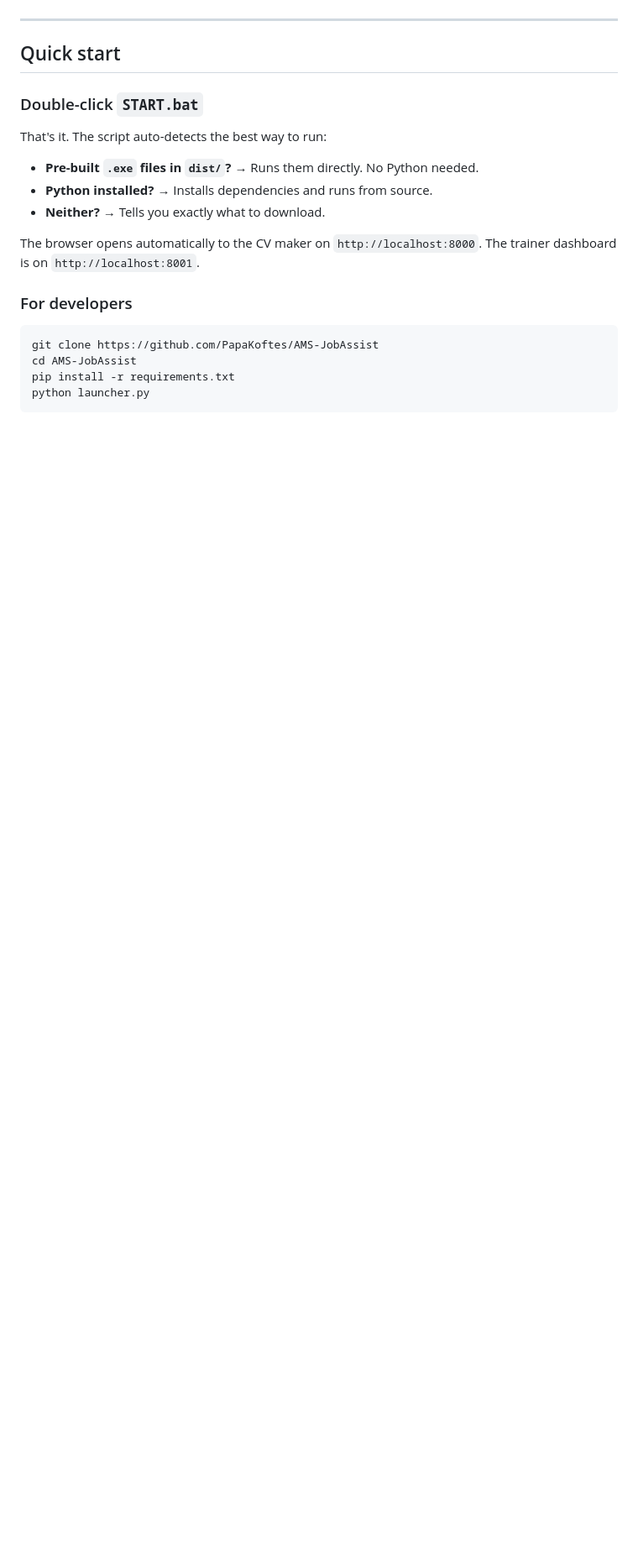
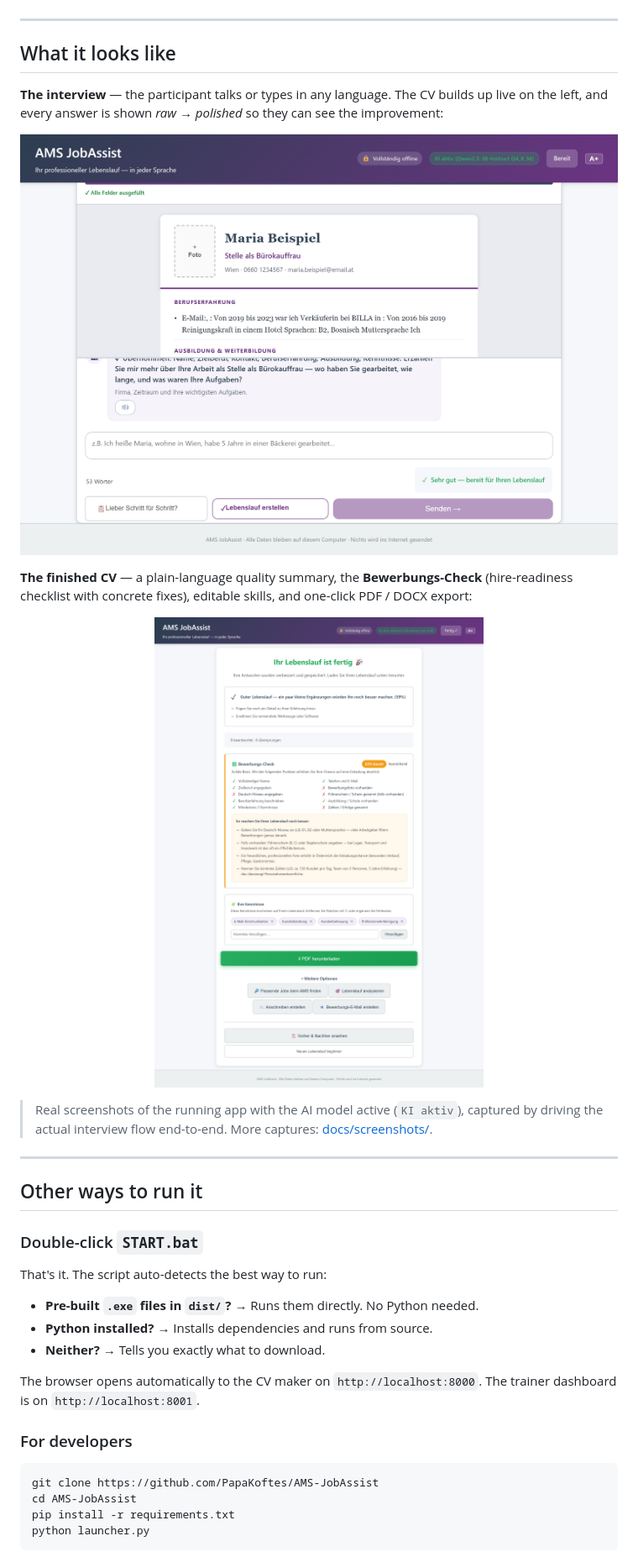
Before and after one commit to PapaKoftes/AMS-JobAssist, a Markdown page: README.md, the part around one of its changes. Shown at 84% size. GitHub-like rendering; pictures changed too: docs/screenshots/03_interview.png (added), docs/screenshots/05_completion.png (added); blank space fills up the shorter version.

```diff
--- a/README.md
+++ b/README.md
@@ -27,7 +46,25 @@ A participant who has never written a CV in their life sits down for 15 minutes,
 
 ---
 
-## Quick start
+## What it looks like
+
+**The interview** — the participant talks or types in any language. The CV builds up live on the left, and every answer is shown *raw → polished* so they can see the improvement:
+
+<p align="center">
+  <img src="docs/screenshots/03_interview.png" alt="Interview screen — the live CV building up while the assistant asks follow-up questions" width="100%">
+</p>
+
+**The finished CV** — a plain-language quality summary, the **Bewerbungs-Check** (hire-readiness checklist with concrete fixes), editable skills, and one-click PDF / DOCX export:
+
+<p align="center">
+  <img src="docs/screenshots/05_completion.png" alt="Completion screen — quality summary, Bewerbungs-Check, editable skills, download buttons" width="100%">
+</p>
+
+> Real screenshots of the running app with the AI model active (`KI aktiv`), captured by driving the actual interview flow end-to-end. More captures: [docs/screenshots/](docs/screenshots/).
+
+---
+
+## Other ways to run it
 
 ### Double-click `START.bat`
 
```
Also changed, not shown: other parts of README.md (+21 -2 lines), HANDOFF_MARKO.md (+18 -0 lines), docs/screenshots/README.md (+6 -1 lines), docs/screenshots/02_welcome.png (added).
